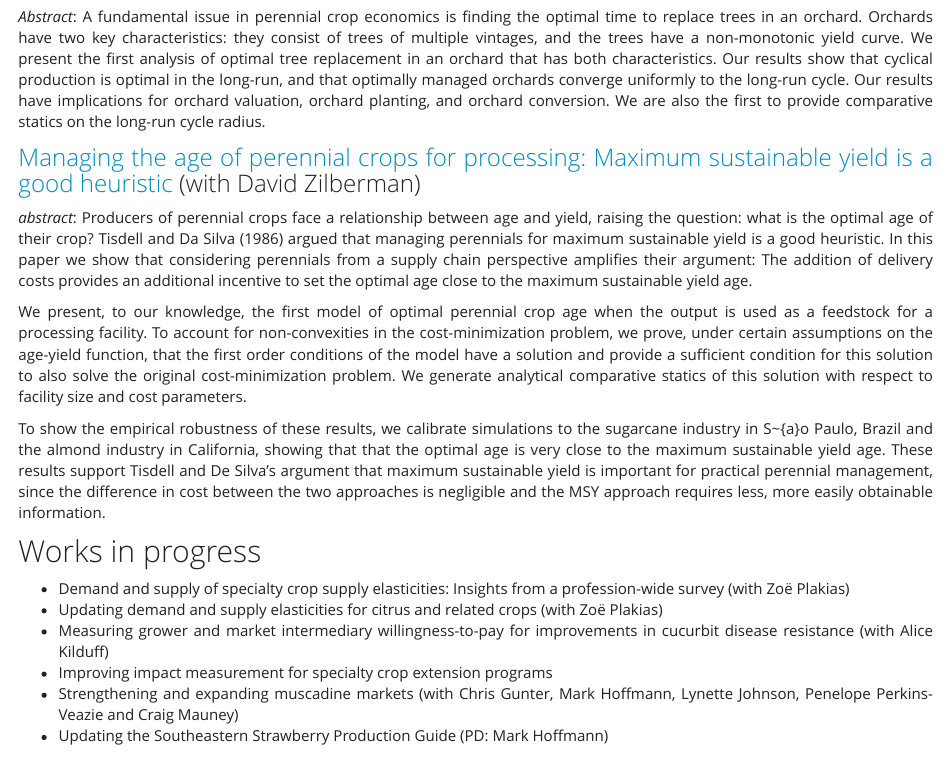
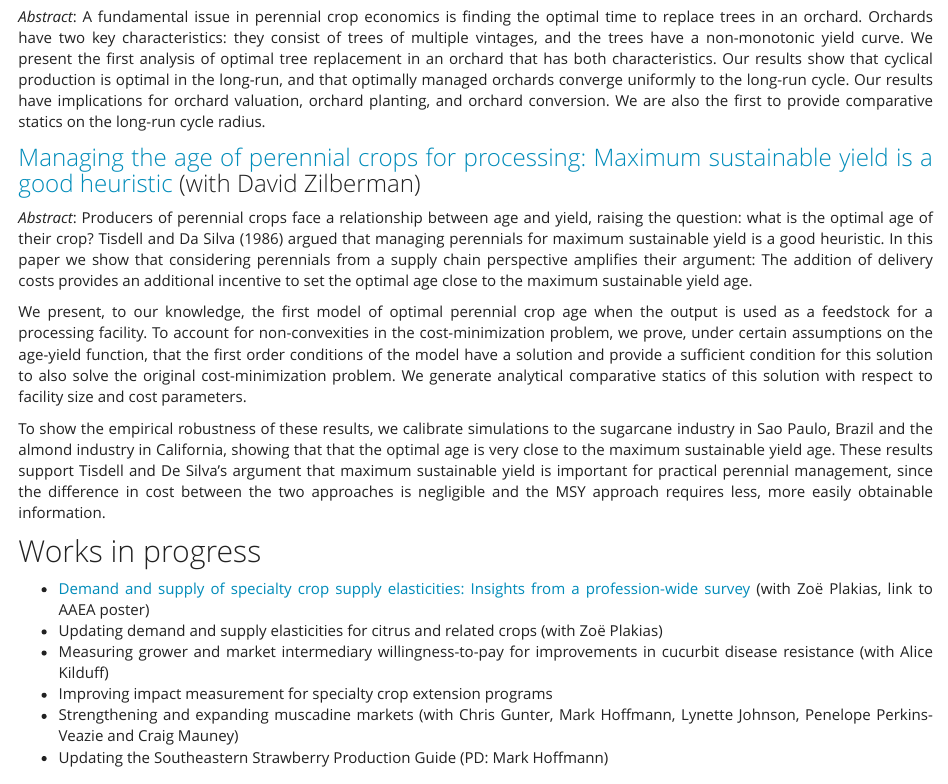
Before and after one commit to danieltregeagle/danieltregeagle.github.io, an R Markdown document (research.Rmd): the page in a window 1100 px wide, from 260 px down. Rendered offline with R 4.5, knitr and Pandoc, with nearby package versions; a font, style sheet, LaTeX package, included part or bibliography that could not be used is replaced or left out.

Commit message:
Adding SCSE poster and chlorpyrifos ARE Update

```diff
--- a/research.Rmd
+++ b/research.Rmd
@@ -21,16 +21,16 @@ A fundamental issue in perennial crop economics is finding the optimal time to r
 
 
 ### [Managing the age of perennial crops for processing: Maximum sustainable yield is a good heuristic](files/Tregeagle_Zilberman_biorefinery_Jul07_2021.pdf) (with David Zilberman)
-*abstract*:
+*Abstract*:
 Producers of perennial crops face a relationship between age and yield, raising the question: what is the optimal age of their crop? Tisdell and Da Silva (1986) argued that managing perennials for maximum sustainable yield is a good heuristic. In this paper we show that considering perennials from a supply chain perspective amplifies their argument: The addition of delivery costs provides an additional incentive to set the optimal age close to the maximum sustainable yield age.
 
 We present, to our knowledge, the first model of optimal perennial crop age when the output is used as a feedstock for a processing facility. To account for non-convexities in the cost-minimization problem, we prove, under certain assumptions on the age-yield function, that the first order conditions of the model have a solution and provide a sufficient condition for this solution to also solve the original cost-minimization problem. We generate analytical comparative statics of this solution with respect to facility size and cost parameters.
 
-To show the empirical robustness of these results, we calibrate simulations to the sugarcane industry in S\~{a}o Paulo, Brazil and the almond industry in California, showing that that the optimal age is very close to the maximum sustainable yield age. These results support Tisdell and De Silva’s argument that maximum sustainable yield is important for practical perennial management, since the difference in cost between the two approaches is negligible and the MSY approach requires less, more easily obtainable information.
+To show the empirical robustness of these results, we calibrate simulations to the sugarcane industry in Sao Paulo, Brazil and the almond industry in California, showing that that the optimal age is very close to the maximum sustainable yield age. These results support Tisdell and De Silva’s argument that maximum sustainable yield is important for practical perennial management, since the difference in cost between the two approaches is negligible and the MSY approach requires less, more easily obtainable information.
 
 
 ## Works in progress
-  - Demand and supply of specialty crop supply elasticities: Insights from a profession-wide survey (with Zoë Plakias)
+  - [Demand and supply of specialty crop supply elasticities: Insights from a profession-wide survey](files/SCSE Poster Draft Final.pdf) (with Zoë Plakias, link to AAEA poster)
   - Updating demand and supply elasticities for citrus and related crops (with Zoë Plakias)
   - Measuring grower and market intermediary willingness-to-pay for improvements in cucurbit disease resistance (with Alice Kilduff)
   - Improving impact measurement for specialty crop extension programs
```
Also changed, not shown: extension.Rmd (+4 -0 lines), extension.html, files/SCSE Poster Draft Final.pdf (added), files/Wei et al. - Estimated Cost of the Withdrawal of the Insecticid.pdf (added), research.html, 1 other file.
